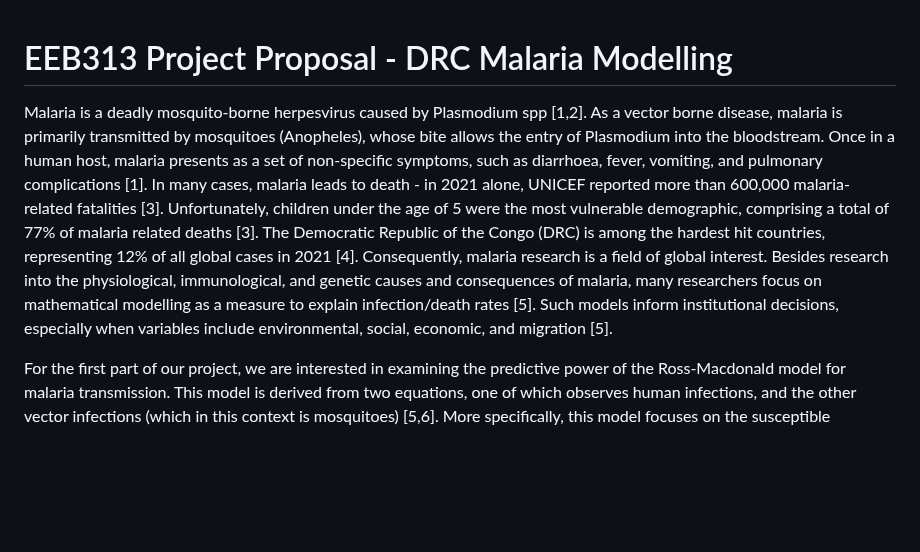
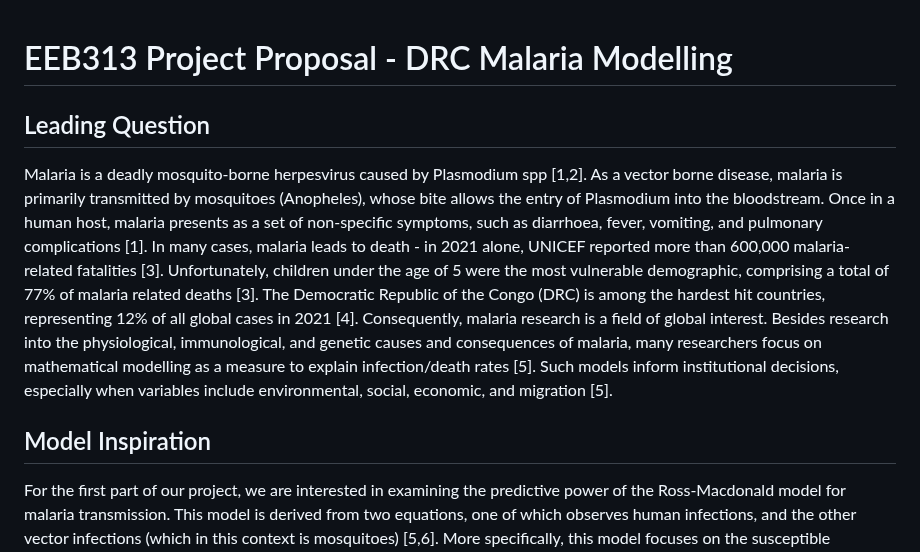
Before and after one commit to EEB313/2023-GroupC, a Markdown page: Project Proposal.md, the part around the change. Rendered like a GitHub page; blank space fills up the shorter version.

```diff
--- a/Project Proposal.md
+++ b/Project Proposal.md
@@ -1,6 +1,10 @@
 # EEB313 Project Proposal - DRC Malaria Modelling
 
+## Leading Question
+
 Malaria is a deadly mosquito-borne herpesvirus caused by Plasmodium spp [1,2]. As a vector borne disease, malaria is primarily transmitted by mosquitoes (Anopheles), whose bite allows the entry of Plasmodium into the bloodstream. Once in a human host, malaria presents as a set of non-specific symptoms, such as diarrhoea, fever, vomiting, and pulmonary complications [1]. In many cases, malaria leads to death - in 2021 alone, UNICEF reported more than 600,000 malaria-related fatalities [3]. Unfortunately, children under the age of 5 were the most vulnerable demographic, comprising a total of 77% of malaria related deaths [3]. The Democratic Republic of the Congo (DRC) is among the hardest hit countries, representing 12% of all global cases in 2021 [4]. Consequently, malaria research is a field of global interest. Besides research into the physiological, immunological, and genetic causes and consequences of malaria, many researchers focus on mathematical modelling as a measure to explain infection/death rates [5]. Such models inform institutional decisions, especially when variables include environmental, social, economic, and migration [5].
+
+## Model Inspiration
 
 For the first part of our project, we are interested in examining the predictive power of the Ross-Macdonald model for malaria transmission. This model is derived from two equations, one of which observes human infections, and the other vector infections (which in this context is mosquitoes) [5,6]. More specifically, this model focuses on the susceptible populations ($S$), the infected population ($I$), and briefly considers the recovered population ($R$). Here is a quick summary of the different variables used within the model:
 * $a$: mosquito biting rate,
```
